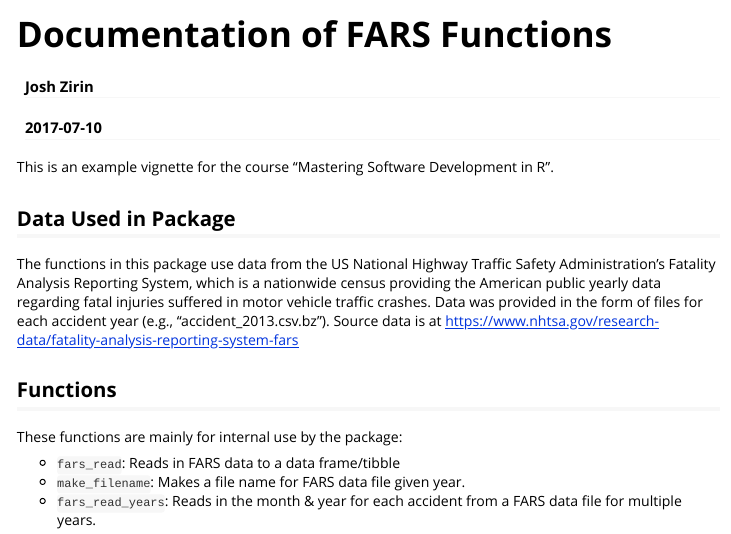
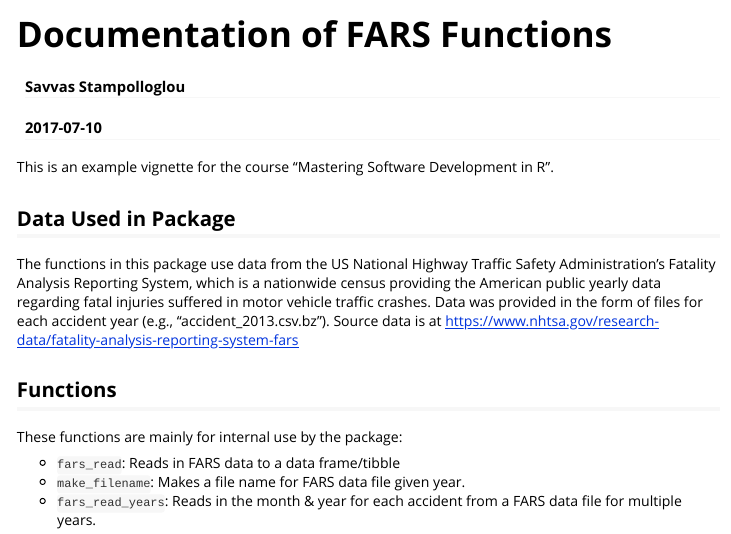
Before and after one commit to savvito/courseraMasterR, an R Markdown document (vignettes/function_details.Rmd): the page in a window 1100 px wide, from its top. Rendered offline with R 4.5, knitr and Pandoc, with nearby package versions; some code elsewhere in the file could not run offline; common packages that the code uses without loading them are loaded.

Commit message:
Update function_details.Rmd

```diff
--- a/vignettes/function_details.Rmd
+++ b/vignettes/function_details.Rmd
@@ -1,6 +1,6 @@
 ---
 title: "Documentation of FARS Functions"
-author: "Josh Zirin"
+author: "Savvas Stampolloglou"
 date: "`r Sys.Date()`"
 output: rmarkdown::html_vignette
 vignette: >
```
